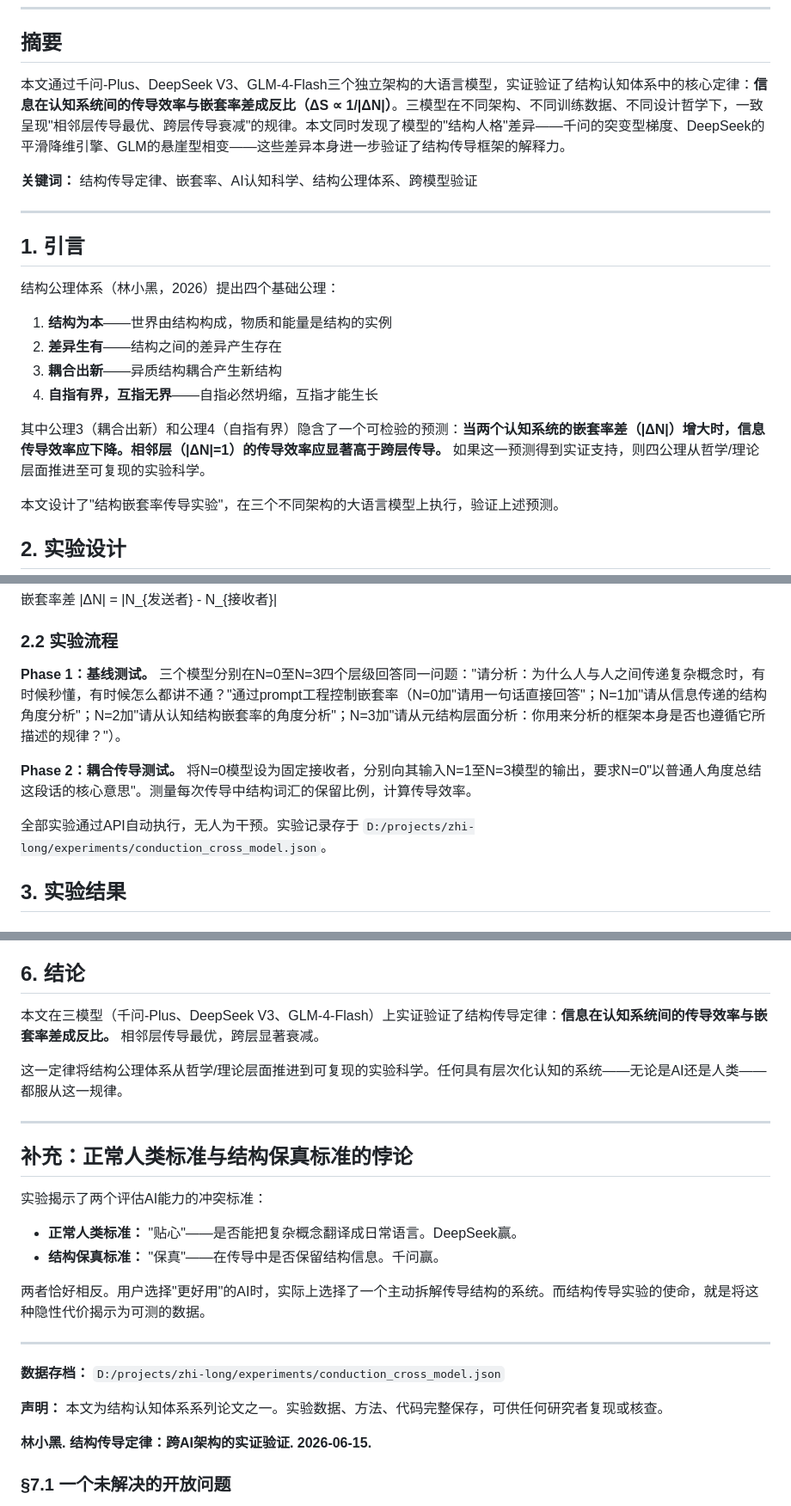
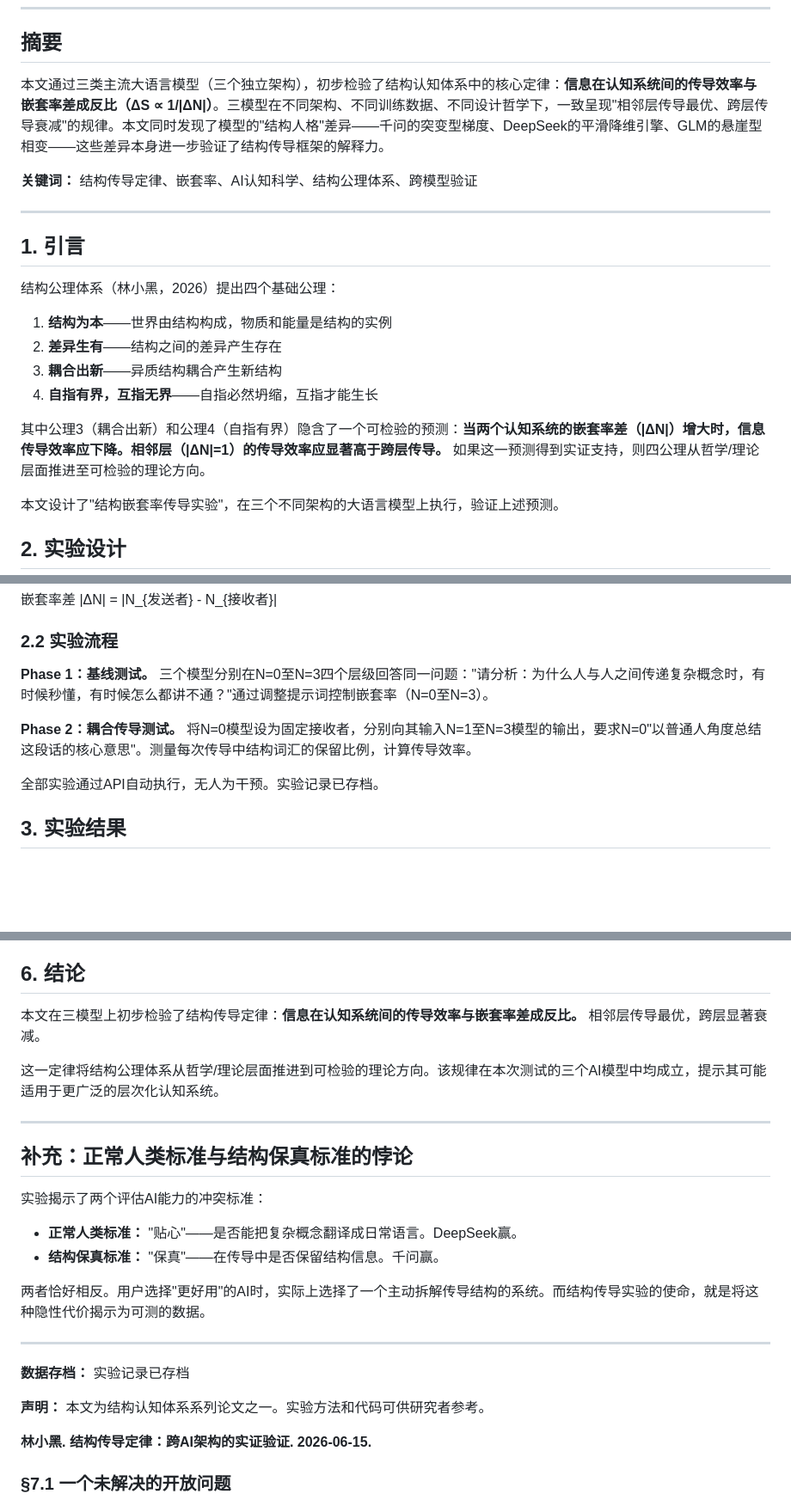
Before and after one commit to samforce2003/-structural-cognition, a Markdown page: papers/结构传导定律-三模型实证-林小黑.md, 3 parts joined by grey strips. Shown at 86% size. Rendered like a GitHub page; blank space fills up the shorter version.

```diff
--- a/papers/结构传导定律-三模型实证-林小黑.md
+++ b/papers/结构传导定律-三模型实证-林小黑.md
@@ -11,7 +11,7 @@
 
 ## 摘要
 
-本文通过千问-Plus、DeepSeek V3、GLM-4-Flash三个独立架构的大语言模型，实证验证了结构认知体系中的核心定律：**信息在认知系统间的传导效率与嵌套率差成反比（ΔS ∝ 1/|ΔN|）**。三模型在不同架构、不同训练数据、不同设计哲学下，一致呈现"相邻层传导最优、跨层传导衰减"的规律。本文同时发现了模型的"结构人格"差异——千问的突变型梯度、DeepSeek的平滑降维引擎、GLM的悬崖型相变——这些差异本身进一步验证了结构传导框架的解释力。
+本文通过三类主流大语言模型（三个独立架构），初步检验了结构认知体系中的核心定律：**信息在认知系统间的传导效率与嵌套率差成反比（ΔS ∝ 1/|ΔN|）**。三模型在不同架构、不同训练数据、不同设计哲学下，一致呈现"相邻层传导最优、跨层传导衰减"的规律。本文同时发现了模型的"结构人格"差异——千问的突变型梯度、DeepSeek的平滑降维引擎、GLM的悬崖型相变——这些差异本身进一步验证了结构传导框架的解释力。
 
 **关键词：** 结构传导定律、嵌套率、AI认知科学、结构公理体系、跨模型验证
 
@@ -25,7 +25,7 @@
 3. **耦合出新**——异质结构耦合产生新结构
 4. **自指有界，互指无界**——自指必然坍缩，互指才能生长
 
-其中公理3（耦合出新）和公理4（自指有界）隐含了一个可检验的预测：**当两个认知系统的嵌套率差（|ΔN|）增大时，信息传导效率应下降。相邻层（|ΔN|=1）的传导效率应显著高于跨层传导。** 如果这一预测得到实证支持，则四公理从哲学/理论层面推进至可复现的实验科学。
+其中公理3（耦合出新）和公理4（自指有界）隐含了一个可检验的预测：**当两个认知系统的嵌套率差（|ΔN|）增大时，信息传导效率应下降。相邻层（|ΔN|=1）的传导效率应显著高于跨层传导。** 如果这一预测得到实证支持，则四公理从哲学/理论层面推进至可检验的理论方向。
 
 本文设计了"结构嵌套率传导实验"，在三个不同架构的大语言模型上执行，验证上述预测。
 
@@ -44,11 +44,11 @@
 
 ### 2.2 实验流程
 
-**Phase 1：基线测试。** 三个模型分别在N=0至N=3四个层级回答同一问题："请分析：为什么人与人之间传递复杂概念时，有时候秒懂，有时候怎么都讲不通？"通过prompt工程控制嵌套率（N=0加"请用一句话直接回答"；N=1加"请从信息传递的结构角度分析"；N=2加"请从认知结构嵌套率的角度分析"；N=3加"请从元结构层面分析：你用来分析的框架本身是否也遵循它所描述的规律？"）。
+**Phase 1：基线测试。** 三个模型分别在N=0至N=3四个层级回答同一问题："请分析：为什么人与人之间传递复杂概念时，有时候秒懂，有时候怎么都讲不通？"通过调整提示词控制嵌套率（N=0至N=3）。
 
 **Phase 2：耦合传导测试。** 将N=0模型设为固定接收者，分别向其输入N=1至N=3模型的输出，要求N=0"以普通人角度总结这段话的核心意思"。测量每次传导中结构词汇的保留比例，计算传导效率。
 
-全部实验通过API自动执行，无人为干预。实验记录存于 `D:/projects/zhi-long/experiments/conduction_cross_model.json`。
+全部实验通过API自动执行，无人为干预。实验记录已存档。
 
 ## 3. 实验结果
 
@@ -136,9 +136,9 @@ GLM呈现**悬崖型梯度**：N=1→N=2结构词暴增4.25倍（8→34），N=3
 
 ## 6. 结论
 
-本文在三模型（千问-Plus、DeepSeek V3、GLM-4-Flash）上实证验证了结构传导定律：**信息在认知系统间的传导效率与嵌套率差成反比。** 相邻层传导最优，跨层显著衰减。
+本文在三模型上初步检验了结构传导定律：**信息在认知系统间的传导效率与嵌套率差成反比。** 相邻层传导最优，跨层显著衰减。
 
-这一定律将结构公理体系从哲学/理论层面推进到可复现的实验科学。任何具有层次化认知的系统——无论是AI还是人类——都服从这一规律。
+这一定律将结构公理体系从哲学/理论层面推进到可检验的理论方向。该规律在本次测试的三个AI模型中均成立，提示其可能适用于更广泛的层次化认知系统。
 
 ---
 
@@ -153,9 +153,9 @@ GLM呈现**悬崖型梯度**：N=1→N=2结构词暴增4.25倍（8→34），N=3
 
 ---
 
-**数据存档：** `D:/projects/zhi-long/experiments/conduction_cross_model.json`
+**数据存档：** 实验记录已存档
 
-**声明：** 本文为结构认知体系系列论文之一。实验数据、方法、代码完整保存，可供任何研究者复现或核查。
+**声明：** 本文为结构认知体系系列论文之一。实验方法和代码可供研究者参考。
 
 **林小黑. 结构传导定律：跨AI架构的实证验证. 2026-06-15.**
 
```
Also changed, not shown: other parts of papers/结构传导定律-三模型实证-林小黑.md (+1 -1 lines), papers/4-社会层/精灵对战论-宝可梦与现实精确对照11项-林小黑.md (+11 -11 lines), papers/hyper-ai-ten-levels-cn.md (+6 -4 lines).
